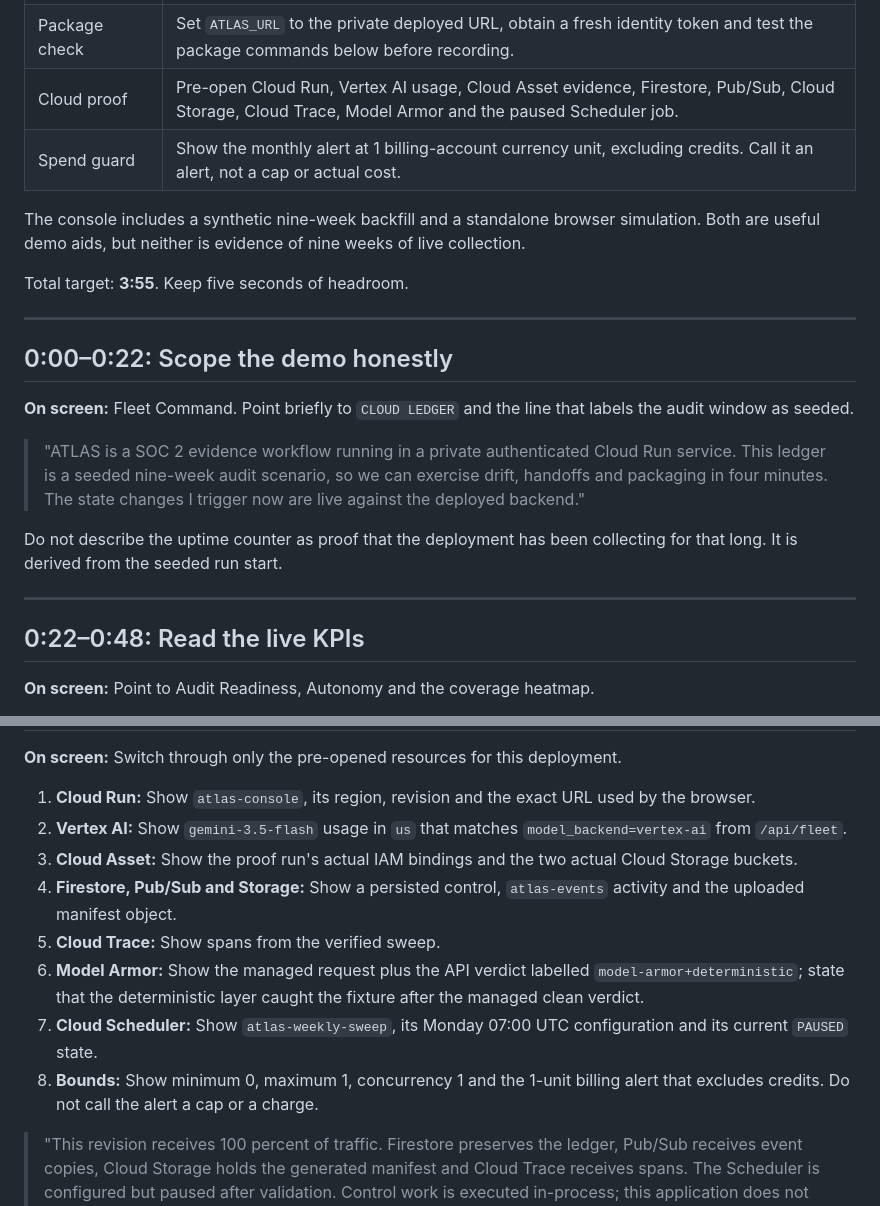
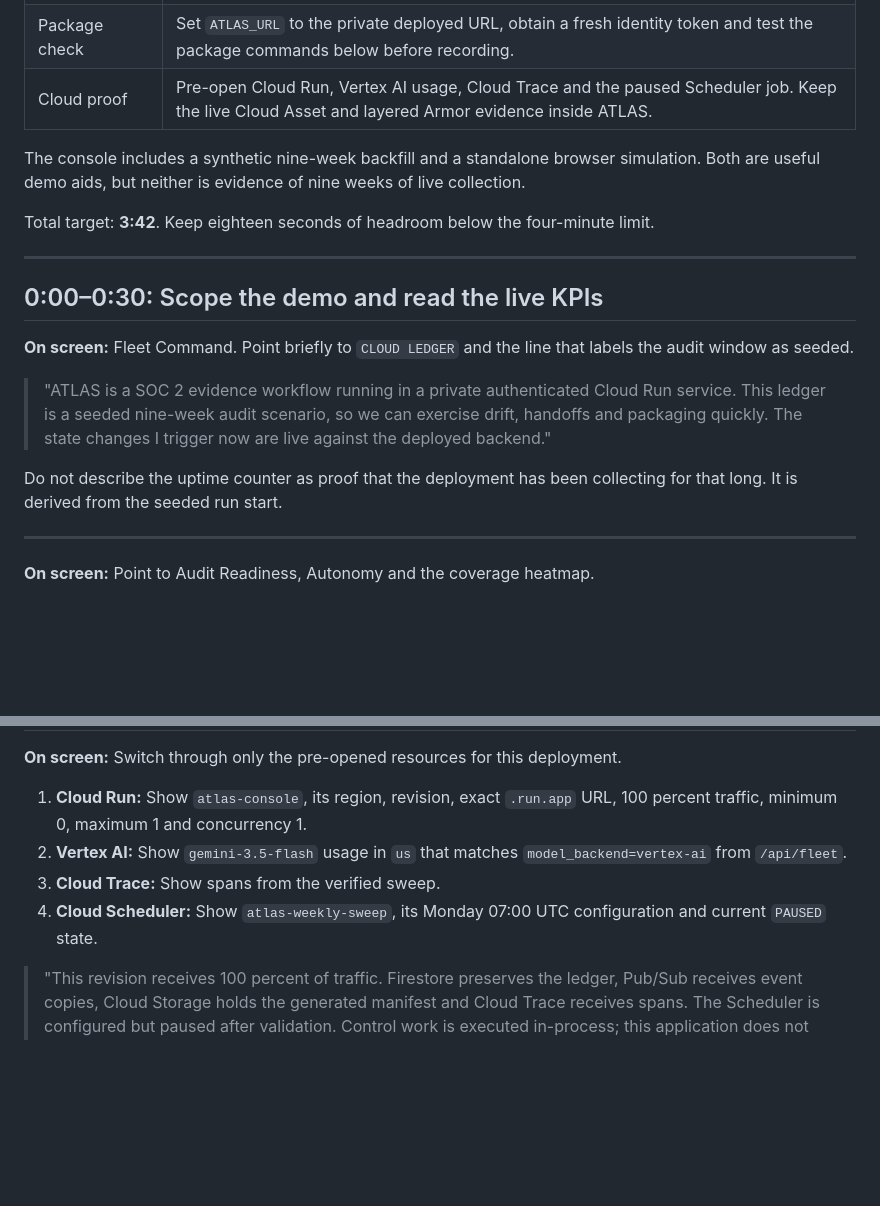
Before and after one commit to himanshu748/atlas, a Markdown page: docs/DEMO_SCRIPT.md, 2 parts joined by grey strips. Rendered like a GitHub page; blank space fills up the shorter version.

Commit message:
Tighten demo below Devpost video limit

```diff
--- a/docs/DEMO_SCRIPT.md
+++ b/docs/DEMO_SCRIPT.md
@@ -24,26 +24,23 @@ Record through an authenticated Cloud Run session or `gcloud run services proxy`
 | Security fixture | Confirm `/api/armor` contains that blocked layered verdict from the vendor fixture. If it does not, do not substitute the standalone simulation. |
 | Handoff | Use an open handoff that actually exists in `/api/handoffs`. If none exists, run a sweep before recording. Do not use the static `HO-142` sample as live evidence. |
 | Package check | Set `ATLAS_URL` to the private deployed URL, obtain a fresh identity token and test the package commands below before recording. |
-| Cloud proof | Pre-open Cloud Run, Vertex AI usage, Cloud Asset evidence, Firestore, Pub/Sub, Cloud Storage, Cloud Trace, Model Armor and the paused Scheduler job. |
-| Spend guard | Show the monthly alert at 1 billing-account currency unit, excluding credits. Call it an alert, not a cap or actual cost. |
+| Cloud proof | Pre-open Cloud Run, Vertex AI usage, Cloud Trace and the paused Scheduler job. Keep the live Cloud Asset and layered Armor evidence inside ATLAS. |
 
 The console includes a synthetic nine-week backfill and a standalone browser simulation. Both are useful demo aids, but neither is evidence of nine weeks of live collection.
 
-Total target: **3:55**. Keep five seconds of headroom.
+Total target: **3:42**. Keep eighteen seconds of headroom below the four-minute limit.
 
 ---
 
-## 0:00–0:22: Scope the demo honestly
+## 0:00–0:30: Scope the demo and read the live KPIs
 
 **On screen:** Fleet Command. Point briefly to `CLOUD LEDGER` and the line that labels the audit window as seeded.
 
-> "ATLAS is a SOC 2 evidence workflow running in a private authenticated Cloud Run service. This ledger is a seeded nine-week audit scenario, so we can exercise drift, handoffs and packaging in four minutes. The state changes I trigger now are live against the deployed backend."
+> "ATLAS is a SOC 2 evidence workflow running in a private authenticated Cloud Run service. This ledger is a seeded nine-week audit scenario, so we can exercise drift, handoffs and packaging quickly. The state changes I trigger now are live against the deployed backend."
 
 Do not describe the uptime counter as proof that the deployment has been collecting for that long. It is derived from the seeded run start.
 
 ---
-
-## 0:22–0:48: Read the live KPIs
 
 **On screen:** Point to Audit Readiness, Autonomy and the coverage heatmap.
 
@@ -115,14 +112,10 @@ Click **Approve** or provide a truthful rejection reason. Wait for the API respo
 
 **On screen:** Switch through only the pre-opened resources for this deployment.
 
-1. **Cloud Run:** Show `atlas-console`, its region, revision and the exact URL used by the browser.
+1. **Cloud Run:** Show `atlas-console`, its region, revision, exact `.run.app` URL, 100 percent traffic, minimum 0, maximum 1 and concurrency 1.
 2. **Vertex AI:** Show `gemini-3.5-flash` usage in `us` that matches `model_backend=vertex-ai` from `/api/fleet`.
-3. **Cloud Asset:** Show the proof run's actual IAM bindings and the two actual Cloud Storage buckets.
-4. **Firestore, Pub/Sub and Storage:** Show a persisted control, `atlas-events` activity and the uploaded manifest object.
-5. **Cloud Trace:** Show spans from the verified sweep.
-6. **Model Armor:** Show the managed request plus the API verdict labelled `model-armor+deterministic`; state that the deterministic layer caught the fixture after the managed clean verdict.
-7. **Cloud Scheduler:** Show `atlas-weekly-sweep`, its Monday 07:00 UTC configuration and its current `PAUSED` state.
-8. **Bounds:** Show minimum 0, maximum 1, concurrency 1 and the 1-unit billing alert that excludes credits. Do not call the alert a cap or a charge.
+3. **Cloud Trace:** Show spans from the verified sweep.
+4. **Cloud Scheduler:** Show `atlas-weekly-sweep`, its Monday 07:00 UTC configuration and current `PAUSED` state.
 
 > "This revision receives 100 percent of traffic. Firestore preserves the ledger, Pub/Sub receives event copies, Cloud Storage holds the generated manifest and Cloud Trace receives spans. The Scheduler is configured but paused after validation. Control work is executed in-process; this application does not use Cloud Tasks or Pub/Sub workers for dispatch."
 
```
Also changed, not shown: other parts of docs/DEMO_SCRIPT.md (+8 -8 lines).
